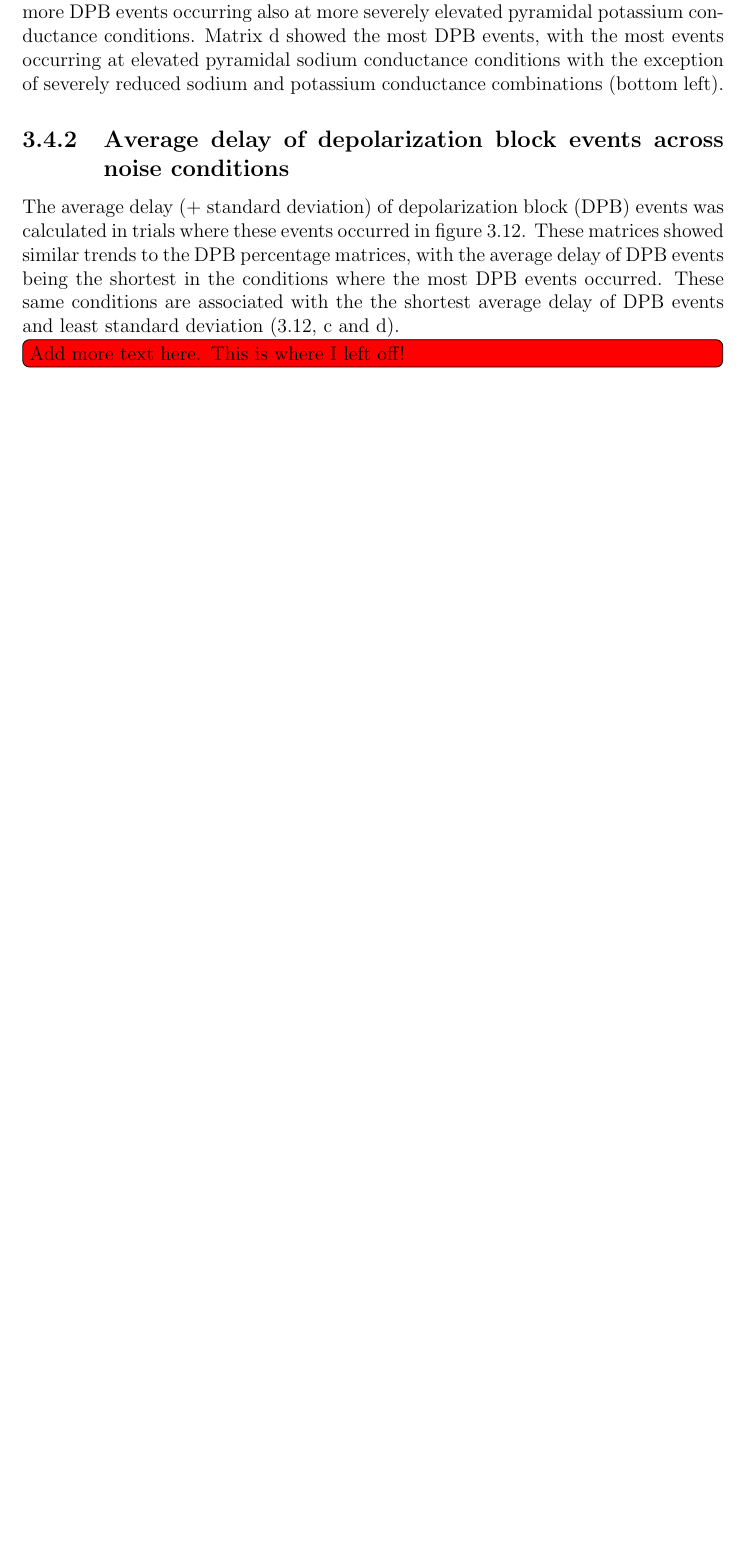
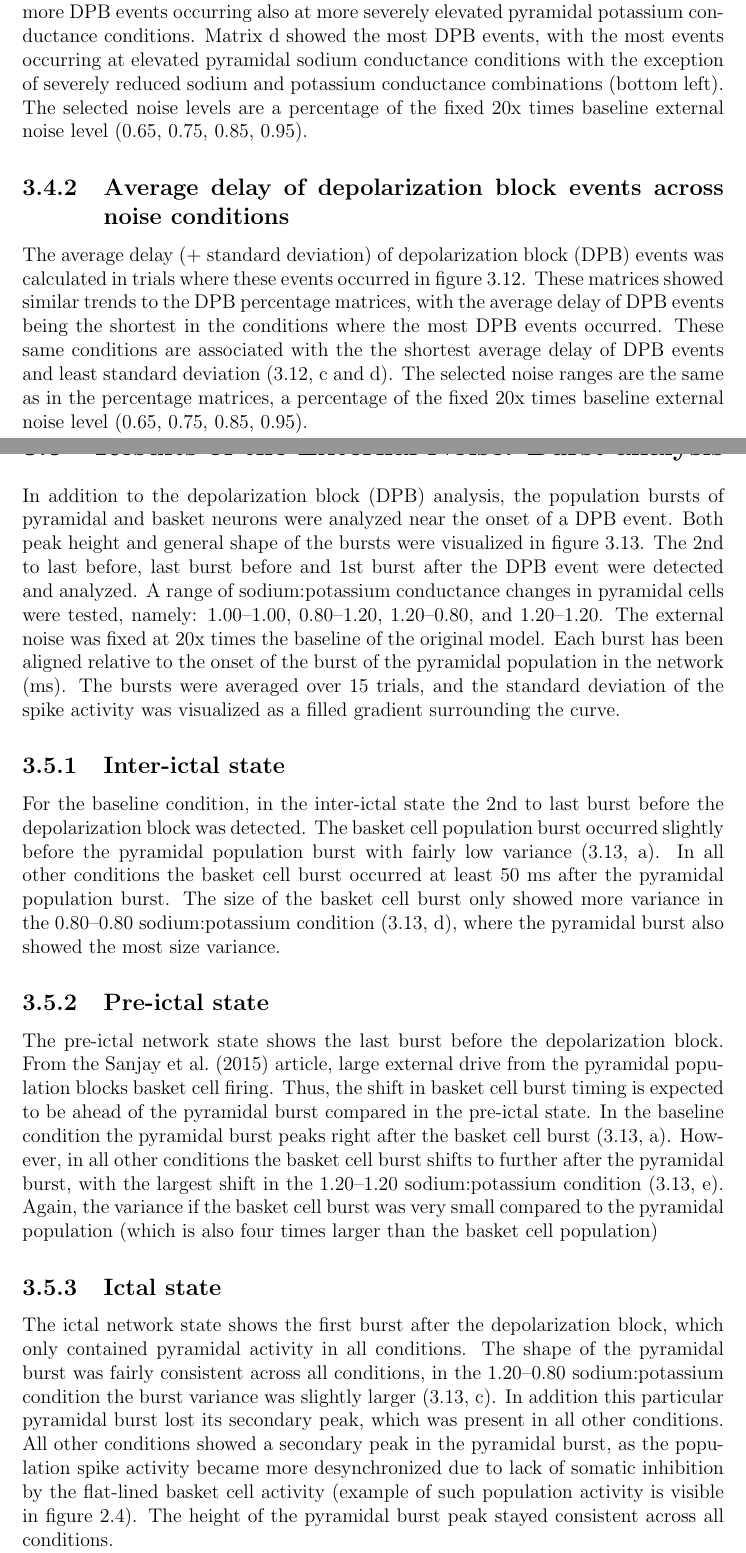
Before and after one commit to Marc-Mundo/Synaptica_Thesis, a LaTeX thesis (thesis_main.tex, which reads chapters/results.tex): part of page 40 of 69 before the commit and two parts of pages 40 and 43 of 69 after it, the two joined at a grey line, cut so that both start at the same text, the shorter picture padded with empty space. Compiled offline with pdfLaTeX.

Commit message:
added text to final section of results, DRAFT version

```diff
--- a/chapters/results.tex
+++ b/chapters/results.tex
@@ -324,7 +322,7 @@ In matrix a in figure~\ref{fig:dpb_percentage_matrices}, there were barely any D
 In matrix b, the number of DPB events increased significantly, with the most events occurring at elevated pyramidal sodium conductance conditions.
 Matrix c showed a similar trend to matrix b, with more DPB events occurring also at more severely elevated pyramidal potassium conductance conditions.
 Matrix d showed the most DPB events, with the most events occurring at elevated pyramidal sodium conductance conditions with the exception of severely reduced sodium and potassium conductance combinations (bottom left).
-
+The selected noise levels are a percentage of the fixed 20x times baseline external noise level (0.65, 0.75, 0.85, 0.95).
 \begin{figure}[htbp]
     \centering
     % Row 1
@@ -360,8 +358,7 @@ Matrix d showed the most DPB events, with the most events occurring at elevated
 The average delay (+ standard deviation) of depolarization block (DPB) events was calculated in trials where these events occurred in figure~\ref{fig:dpb_delay_matrices}.
 These matrices showed similar trends to the DPB percentage matrices, with the average delay of DPB events being the shortest in the conditions where the most DPB events occurred.
 These same conditions are associated with the the shortest average delay of DPB events and least standard deviation (\ref{fig:dpb_delay_matrices}, c and d).
-
-\todo[inline, color=red]{Add more text here. This is where I left off!}
+The selected noise ranges are the same as in the percentage matrices, a percentage of the fixed 20x times baseline external noise level (0.65, 0.75, 0.85, 0.95).
 
 \begin{figure}[htbp]
     \centering
@@ -397,6 +394,35 @@ These same conditions are associated with the the shortest average delay of DPB
 \pagebreak
 
 \section{Results of the External Noise: Burst analysis}
+In addition to the depolarization block (DPB) analysis, the population bursts of pyramidal and basket neurons were analyzed near the onset of a DPB event.
+Both peak height and general shape of the bursts were visualized in figure~\ref{fig:burst_detection}.
+The 2nd to last before, last burst before and 1st burst after the DPB event were detected and analyzed.
+A range of sodium:potassium conductance changes in pyramidal cells were tested, namely: 1.00--1.00, 0.80--1.20, 1.20--0.80, and 1.20--1.20.
+The external noise was fixed at 20x times the baseline of the original model.
+Each burst has been aligned relative to the onset of the burst of the pyramidal population in the network (ms).
+The bursts were averaged over 15 trials, and the standard deviation of the spike activity was visualized as a filled gradient surrounding the curve.
+
+\subsection{Inter-ictal state}
+For the baseline condition, in the inter-ictal state the 2nd to last burst before the depolarization block was detected.
+The basket cell population burst occurred slightly before the pyramidal population burst with fairly low variance (\ref{fig:burst_detection}, a).
+In all other conditions the basket cell burst occurred at least 50 ms after the pyramidal population burst.
+The size of the basket cell burst only showed more variance in the 0.80--0.80 sodium:potassium condition (\ref{fig:burst_detection}, d), where the pyramidal burst also showed the most size variance.
+
+\subsection{Pre-ictal state}
+The pre-ictal network state shows the last burst before the depolarization block.
+From the \textcite{sanjayImpairedDendriticInhibition2015} article, large external drive from the pyramidal population blocks basket cell firing.
+Thus, the shift in basket cell burst timing is expected to be ahead of the pyramidal burst compared in the pre-ictal state.
+In the baseline condition the pyramidal burst peaks right after the basket cell burst (\ref{fig:burst_detection}, a).
+However, in all other conditions the basket cell burst shifts to further after the pyramidal burst, with the largest shift in the 1.20--1.20 sodium:potassium condition (\ref{fig:burst_detection}, e).
+Again, the variance if the basket cell burst was very small compared to the pyramidal population (which is also four times larger than the basket cell population)
+
+\subsection{Ictal state}
+The ictal network state shows the first burst after the depolarization block, which only contained pyramidal activity in all conditions.
+The shape of the pyramidal burst was fairly consistent across all conditions, in the 1.20--0.80 sodium:potassium condition the burst variance was slightly larger (\ref{fig:burst_detection}, c).
+In addition this particular pyramidal burst lost its secondary peak, which was present in all other conditions.
+All other conditions showed a secondary peak in the pyramidal burst, as the population spike activity became more desynchronized due to lack of somatic inhibition by the flat-lined basket cell activity (example of such population activity is visible in figure~\ref{fig:example_burst_detection}).
+The height of the pyramidal burst peak stayed consistent across all conditions.
+
 % First page with 3 sub-figures
 \begin{figure}[!htb]
     \centering
```
Also changed, not shown: chapters/results.tex (17 more changed lines), 4 other files.
